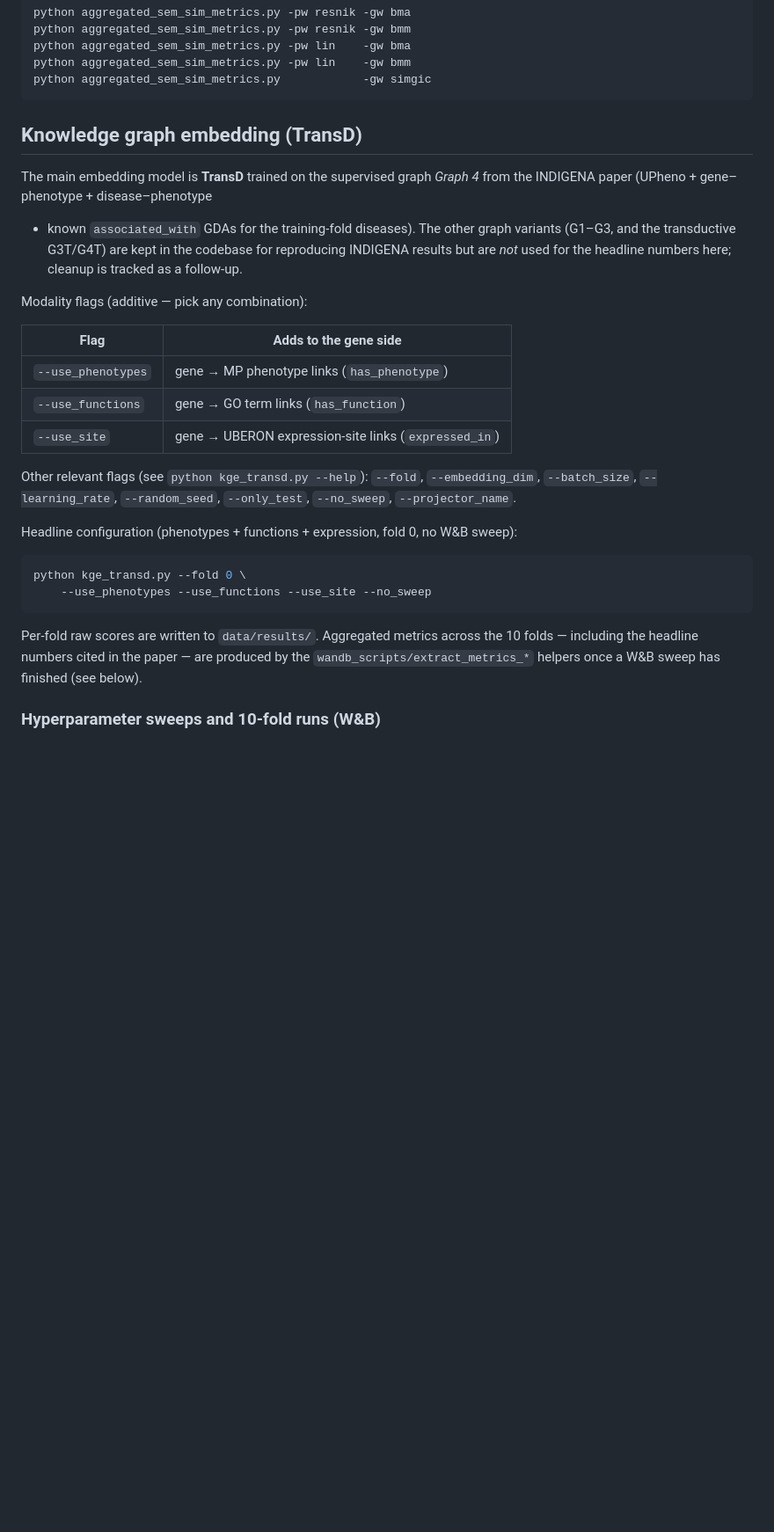
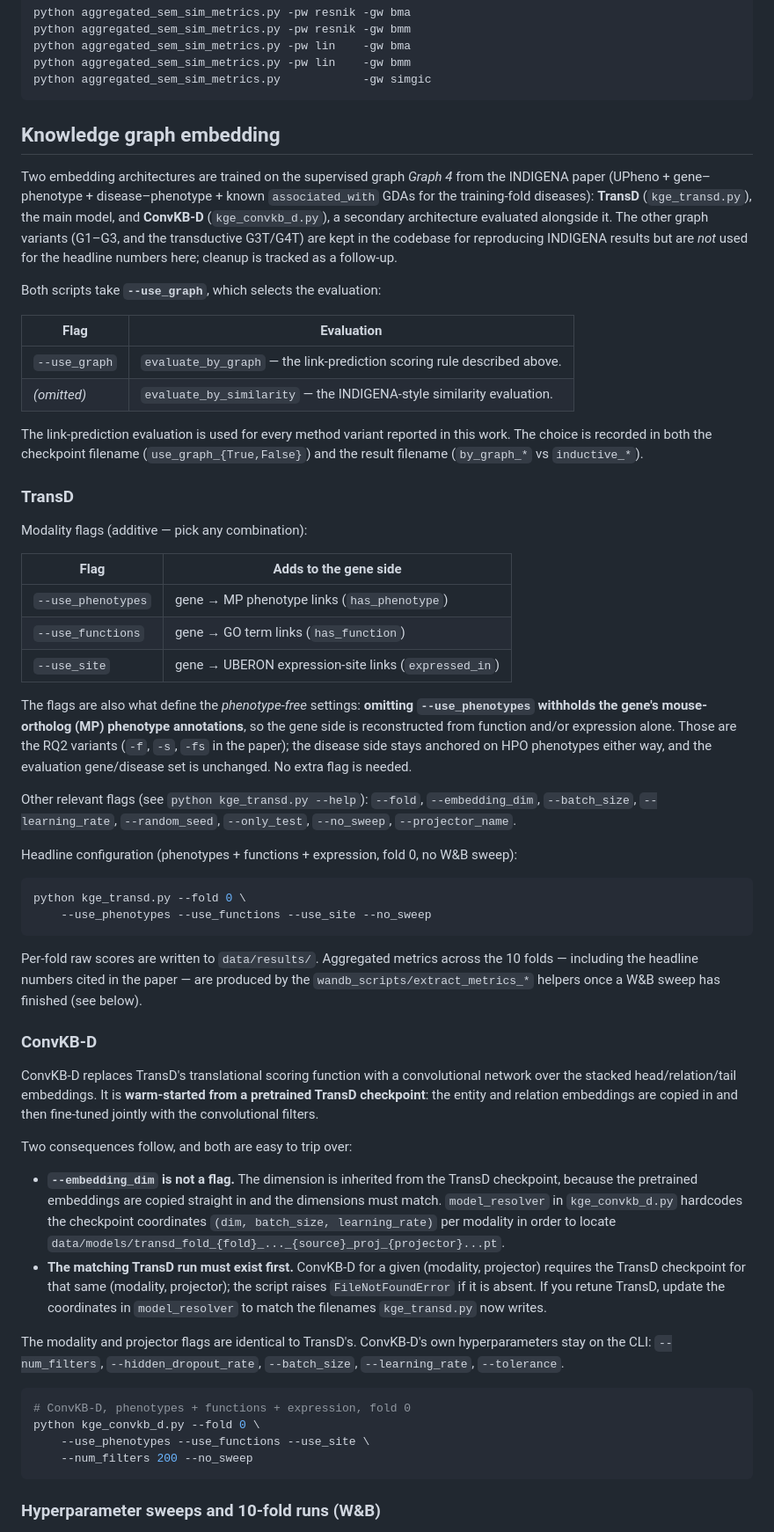
Before and after one commit to bio-ontology-research-group/link-gda, a Markdown page: README.md, the part around one of its changes. Shown at 88% size. GitHub-like rendering; blank space fills up the shorter version.

Commit message:
Document ConvKB-D, phenotype-free variants, --use_graph and p_value.py in README

````diff
--- a/README.md
+++ b/README.md
@@ -184,14 +190,30 @@ python aggregated_sem_sim_metrics.py -pw lin    -gw bmm
 python aggregated_sem_sim_metrics.py            -gw simgic
 ```
 
-## Knowledge graph embedding (TransD)
+## Knowledge graph embedding
 
-The main embedding model is **TransD** trained on the supervised graph
-*Graph 4* from the INDIGENA paper (UPheno + gene–phenotype + disease–phenotype
-+ known `associated_with` GDAs for the training-fold diseases). The other
-graph variants (G1–G3, and the transductive G3T/G4T) are kept in the codebase
-for reproducing INDIGENA results but are *not* used for the headline numbers
+Two embedding architectures are trained on the supervised graph *Graph 4*
+from the INDIGENA paper (UPheno + gene–phenotype + disease–phenotype +
+known `associated_with` GDAs for the training-fold diseases): **TransD**
+(`kge_transd.py`), the main model, and **ConvKB-D** (`kge_convkb_d.py`), a
+secondary architecture evaluated alongside it. The other graph variants
+(G1–G3, and the transductive G3T/G4T) are kept in the codebase for
+reproducing INDIGENA results but are *not* used for the headline numbers
 here; cleanup is tracked as a follow-up.
+
+Both scripts take **`--use_graph`**, which selects the evaluation:
+
+| Flag           | Evaluation                                                             |
+|----------------|------------------------------------------------------------------------|
+| `--use_graph`  | `evaluate_by_graph` — the link-prediction scoring rule described above. |
+| *(omitted)*    | `evaluate_by_similarity` — the INDIGENA-style similarity evaluation.    |
+
+The link-prediction evaluation is used for every method variant reported in
+this work. The choice is recorded in both the checkpoint filename
+(`use_graph_{True,False}`) and the result filename (`by_graph_*` vs
+`inductive_*`).
+
+### TransD
 
 Modality flags (additive — pick any combination):
 
@@ -200,6 +222,13 @@ Modality flags (additive — pick any combination):
 | `--use_phenotypes`  | gene → MP phenotype links (`has_phenotype`)          |
 | `--use_functions`   | gene → GO term links (`has_function`)                |
 | `--use_site`        | gene → UBERON expression-site links (`expressed_in`) |
+
+The flags are also what define the *phenotype-free* settings: **omitting
+`--use_phenotypes` withholds the gene's mouse-ortholog (MP) phenotype
+annotations**, so the gene side is reconstructed from function and/or
+expression alone. Those are the RQ2 variants (`-f`, `-s`, `-fs` in the
+paper); the disease side stays anchored on HPO phenotypes either way, and
+the evaluation gene/disease set is unchanged. No extra flag is needed.
 
 Other relevant flags (see `python kge_transd.py --help`):
 `--fold`, `--embedding_dim`, `--batch_size`, `--learning_rate`,
@@ -218,6 +247,39 @@ across the 10 folds — including the headline numbers cited in the
 paper — are produced by the `wandb_scripts/extract_metrics_*` helpers
 once a W&B sweep has finished (see below).
 
+### ConvKB-D
+
+ConvKB-D replaces TransD's translational scoring function with a
+convolutional network over the stacked head/relation/tail embeddings. It is
+**warm-started from a pretrained TransD checkpoint**: the entity and
+relation embeddings are copied in and then fine-tuned jointly with the
+convolutional filters.
+
+Two consequences follow, and both are easy to trip over:
+
+- **`--embedding_dim` is not a flag.** The dimension is inherited from the
+  TransD checkpoint, because the pretrained embeddings are copied straight
+  in and the dimensions must match. `model_resolver` in `kge_convkb_d.py`
+  hardcodes the checkpoint coordinates `(dim, batch_size, learning_rate)`
+  per modality in order to locate
+  `data/models/transd_fold_{fold}_..._{source}_proj_{projector}...pt`.
+- **The matching TransD run must exist first.** ConvKB-D for a given
+  (modality, projector) requires the TransD checkpoint for that same
+  (modality, projector); the script raises `FileNotFoundError` if it is
+  absent. If you retune TransD, update the coordinates in `model_resolver`
+  to match the filenames `kge_transd.py` now writes.
+
+The modality and projector flags are identical to TransD's. ConvKB-D's own
+hyperparameters stay on the CLI: `--num_filters`, `--hidden_dropout_rate`,
+`--batch_size`, `--learning_rate`, `--tolerance`.
+
+```bash
+# ConvKB-D, phenotypes + functions + expression, fold 0
+python kge_convkb_d.py --fold 0 \
+    --use_phenotypes --use_functions --use_site \
+    --num_filters 200 --no_sweep
+```
+
 ### Hyperparameter sweeps and 10-fold runs (W&B)
 
 All HPO and 10-fold runs are driven by W&B sweeps. The sweep definitions
````
Also changed, not shown: other parts of README.md (+44 -8 lines).
